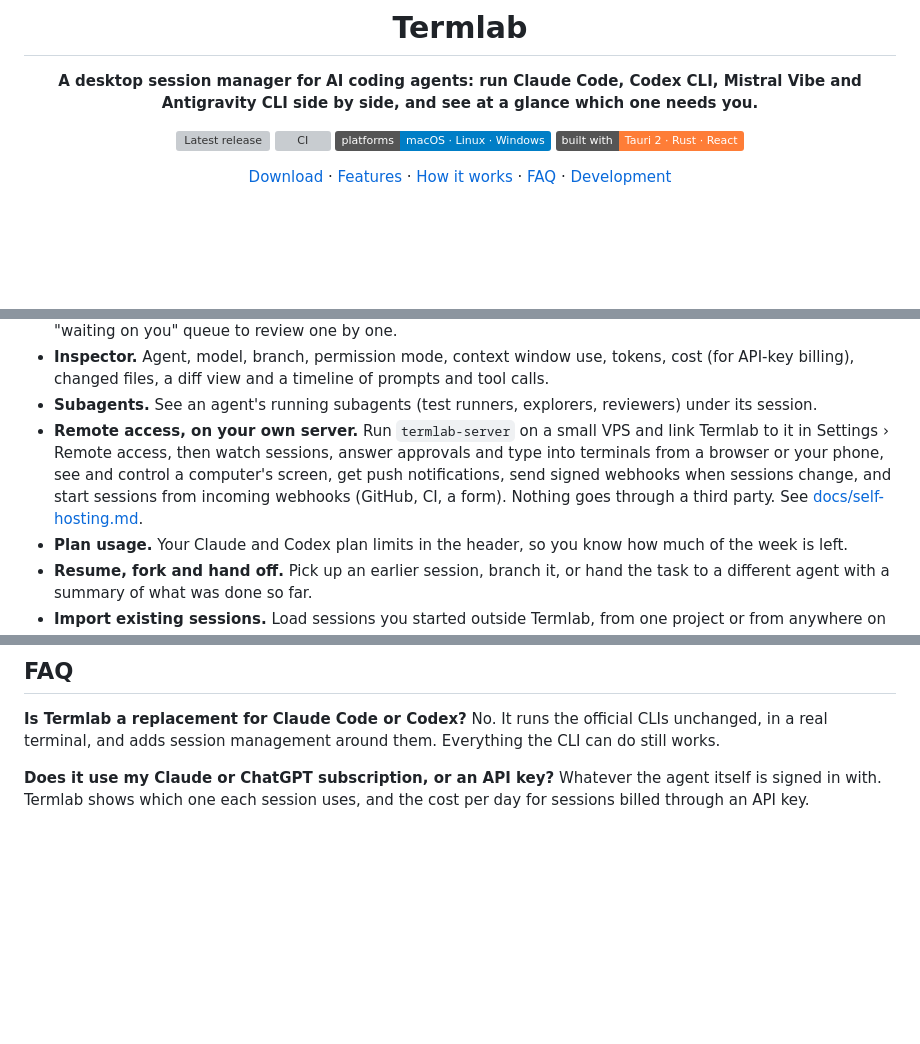
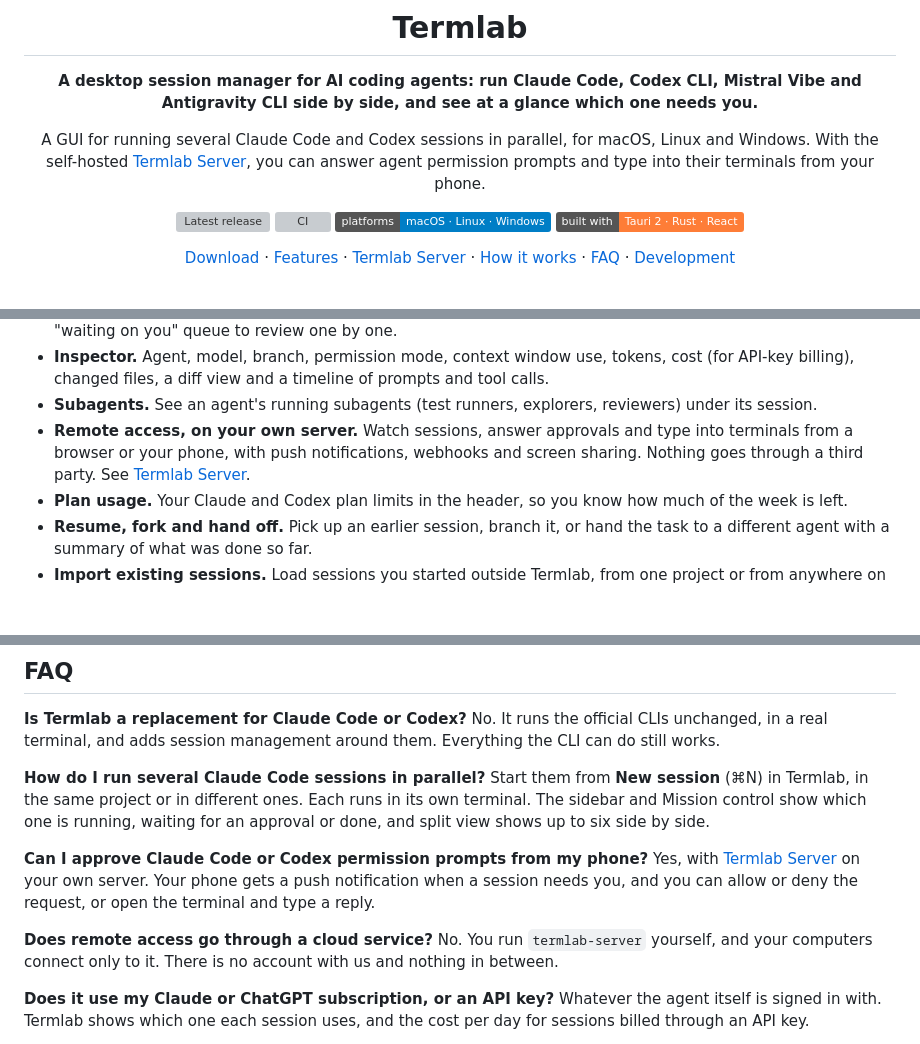
Before and after one commit to pascallieverse/termlab, a Markdown page: README.md, 3 parts joined by grey strips. Rendered like a GitHub page; badges without logos; blank space fills up the shorter version; grey boxes are pictures that could not be loaded.

```diff
--- a/README.md
+++ b/README.md
@@ -6,12 +6,16 @@
 
 **A desktop session manager for AI coding agents: run Claude Code, Codex CLI, Mistral Vibe and Antigravity CLI side by side, and see at a glance which one needs you.**
 
+A GUI for running several Claude Code and Codex sessions in parallel, for macOS, Linux and
+Windows. With the self-hosted [Termlab Server](#termlab-server-remote-access-from-your-phone), you can
+answer agent permission prompts and type into their terminals from your phone.
+
 [![Latest release](https://img.shields.io/github/v/release/pascallieverse/termlab?label=download&sort=semver)](https://github.com/pascallieverse/termlab/releases/latest)
 [![CI](https://github.com/pascallieverse/termlab/actions/workflows/ci.yml/badge.svg)](https://github.com/pascallieverse/termlab/actions/workflows/ci.yml)
 ![Platforms: macOS, Linux, Windows](https://img.shields.io/badge/platforms-macOS%20%C2%B7%20Linux%20%C2%B7%20Windows-informational)
 ![Built with Tauri, Rust and React](https://img.shields.io/badge/built%20with-Tauri%202%20%C2%B7%20Rust%20%C2%B7%20React-orange)
 
-[Download](#download) · [Features](#features) · [How it works](#how-it-works) · [FAQ](#faq) · [Development](#development)
+[Download](#download) · [Features](#features) · [Termlab Server](#termlab-server-remote-access-from-your-phone) · [How it works](#how-it-works) · [FAQ](#faq) · [Development](#development)
 
 <br>
 
@@ -58,12 +62,10 @@ Agents without hooks get their status from the terminal screen instead.
   (for API-key billing), changed files, a diff view and a timeline of prompts and tool calls.
 - **Subagents.** See an agent's running subagents (test runners, explorers, reviewers) under
   its session.
-- **Remote access, on your own server.** Run `termlab-server` on a small VPS and link Termlab
-  to it in Settings › Remote access, then watch sessions, answer approvals and type into
-  terminals from a browser or your phone, see and control a computer's screen, get push
-  notifications, send signed webhooks when sessions change, and start sessions from incoming
-  webhooks (GitHub, CI, a form). Nothing goes through a third party. See
-  [docs/self-hosting.md](docs/self-hosting.md).
+- **Remote access, on your own server.** Watch sessions, answer approvals and type into
+  terminals from a browser or your phone, with push notifications, webhooks and screen
+  sharing. Nothing goes through a third party. See
+  [Termlab Server](#termlab-server-remote-access-from-your-phone).
 - **Plan usage.** Your Claude and Codex plan limits in the header, so you know how much of the
   week is left.
 - **Resume, fork and hand off.** Pick up an earlier session, branch it, or hand the task to a
@@ -153,6 +211,20 @@ Everything stays on your machine. Data lives in `~/Library/Application Support/d
 **Is Termlab a replacement for Claude Code or Codex?**
 No. It runs the official CLIs unchanged, in a real terminal, and adds session management
 around them. Everything the CLI can do still works.
+
+**How do I run several Claude Code sessions in parallel?**
+Start them from **New session** (⌘N) in Termlab, in the same project or in different ones.
+Each runs in its own terminal. The sidebar and Mission control show which one is running,
+waiting for an approval or done, and split view shows up to six side by side.
+
+**Can I approve Claude Code or Codex permission prompts from my phone?**
+Yes, with [Termlab Server](#termlab-server-remote-access-from-your-phone) on your own server.
+Your phone gets a push notification when a session needs you, and you can allow or deny the
+request, or open the terminal and type a reply.
+
+**Does remote access go through a cloud service?**
+No. You run `termlab-server` yourself, and your computers connect only to it. There is no
+account with us and nothing in between.
 
 **Does it use my Claude or ChatGPT subscription, or an API key?**
 Whatever the agent itself is signed in with. Termlab shows which one each session uses, and
```
Also changed, not shown: other parts of README.md (+58 -2 lines), docs/self-hosting.md (+3 -0 lines), docs/screenshots/server.png (added), 3 other files.
